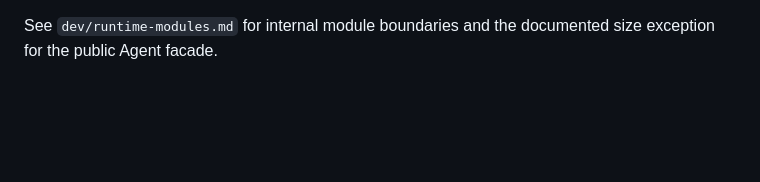
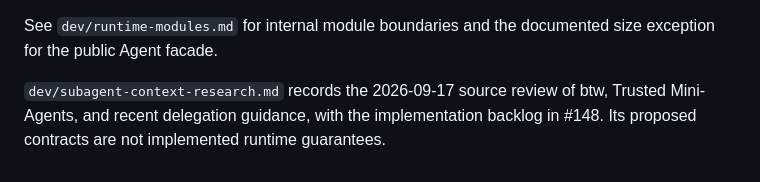
Before and after one commit to JamesHWade/deputy, a Markdown page: CLAUDE.md, the part around the change. Rendered like a GitHub page; blank space fills up the shorter version.

Commit message:
docs: research subagent context and delivery backlog (#148) (#156)

```diff
--- a/CLAUDE.md
+++ b/CLAUDE.md
@@ -754,3 +754,7 @@ Run workflow evidence tests with `node --test .github/scripts/claude-review-outc
 
 See `dev/runtime-modules.md` for internal module boundaries and the documented
 size exception for the public Agent facade.
+
+`dev/subagent-context-research.md` records the 2026-09-17 source review of btw,
+Trusted Mini-Agents, and recent delegation guidance, with the implementation
+backlog in #148. Its proposed contracts are not implemented runtime guarantees.
```
Also changed, not shown: dev/subagent-context-research.md (added, +199 -0 lines).
